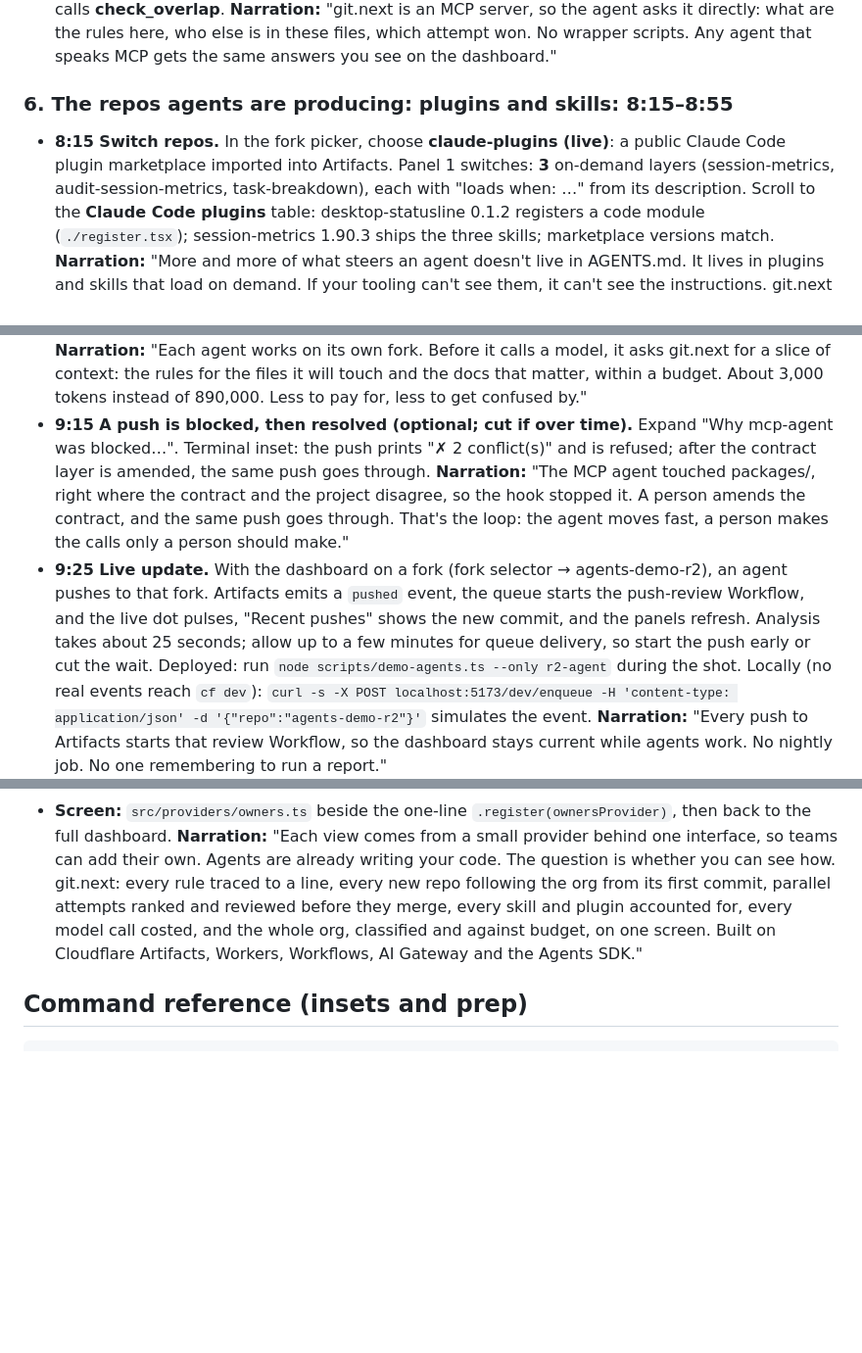
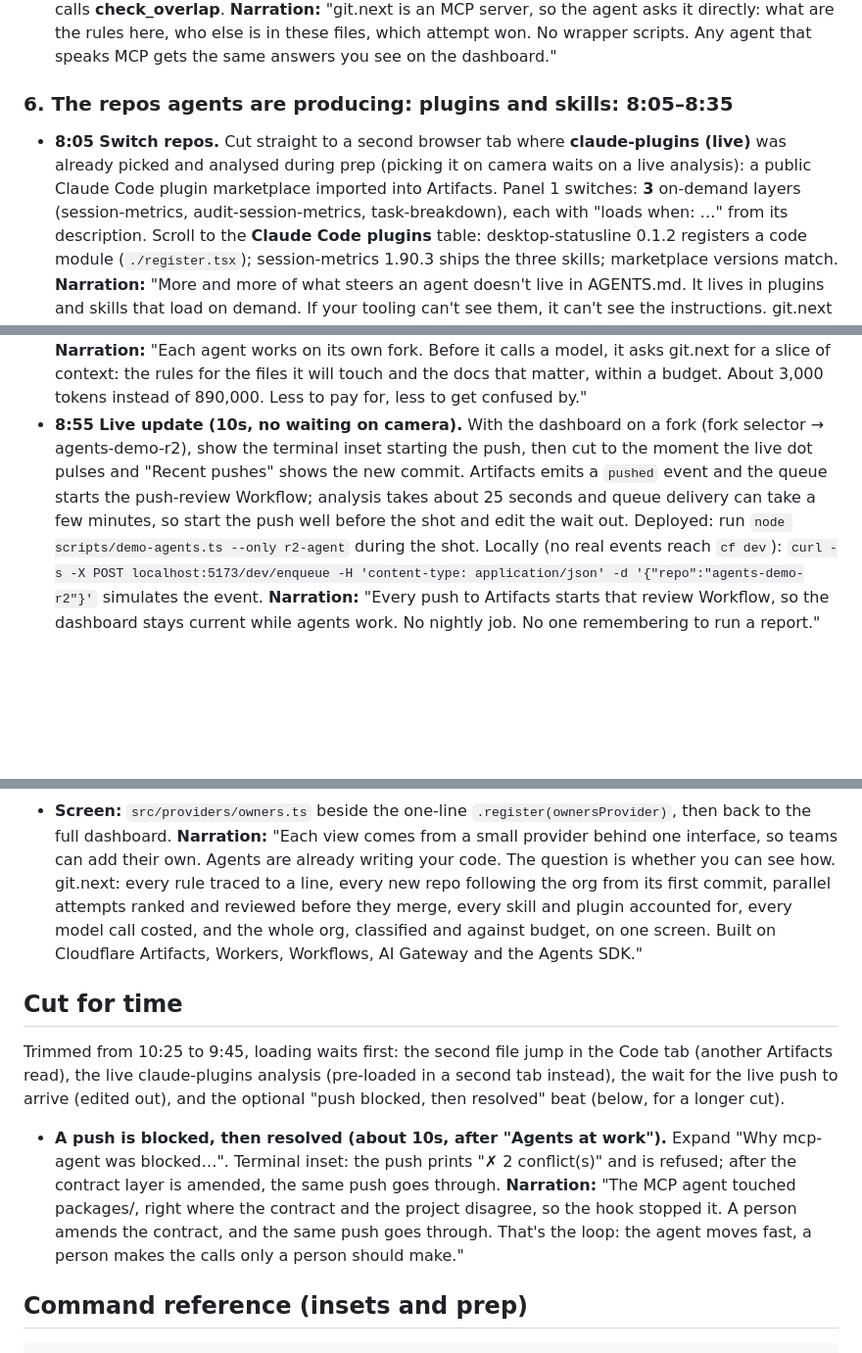
Before and after one commit to cscharff/git-next, a Markdown page: docs/VIDEO_SCRIPT.md, 3 parts joined by grey strips. Shown at 98% size. Rendered like a GitHub page; blank space fills up the shorter version.

Commit message:
Video script: trim to 9:45, cutting loading waits first
Co-Authored-By: Claude Opus 5.5 (1M context) <noreply@anthropic.com>

```diff
--- a/docs/VIDEO_SCRIPT.md
+++ b/docs/VIDEO_SCRIPT.md
@@ -199,9 +201,10 @@ mock-ups and say so on screen: the month-end forecast and the review SLA targets
   these files, which attempt won. No wrapper scripts. Any agent that speaks MCP gets the same answers you see on the
   dashboard."
 
-### 6. The repos agents are producing: plugins and skills: 8:15–8:55
-- **8:15 Switch repos.** In the fork picker, choose **claude-plugins (live)**: a public Claude Code plugin
-  marketplace imported into Artifacts. Panel 1 switches: **3** on-demand layers (session-metrics,
+### 6. The repos agents are producing: plugins and skills: 8:05–8:35
+- **8:05 Switch repos.** Cut straight to a second browser tab where **claude-plugins (live)** was already picked and
+  analysed during prep (picking it on camera waits on a live analysis): a public Claude Code plugin marketplace
+  imported into Artifacts. Panel 1 switches: **3** on-demand layers (session-metrics,
   audit-session-metrics, task-breakdown), each with "loads when: …" from its description. Scroll to the **Claude Code
   plugins** table: desktop-statusline 0.1.2 registers a code module (`./register.tsx`); session-metrics 1.90.3 ships
   the three skills; marketplace versions match.
@@ -216,15 +219,10 @@ mock-ups and say so on screen: the month-end forecast and the review SLA targets
   **Narration:** "Each agent works on its own fork. Before it calls a model, it asks git.next for a slice of
   context: the rules for the files it will touch and the docs that matter, within a budget. About 3,000 tokens
   instead of 890,000. Less to pay for, less to get confused by."
-- **9:15 A push is blocked, then resolved (optional; cut if over time).** Expand "Why mcp-agent was blocked…". Terminal inset: the push prints
-  "✗ 2 conflict(s)" and is refused; after the contract layer is amended, the same push goes through.
-  **Narration:** "The MCP agent touched packages/, right where the contract and the project disagree, so the hook
-  stopped it. A person amends the contract, and the same push goes through. That's the loop: the agent moves fast,
-  a person makes the calls only a person should make."
-- **9:25 Live update.** With the dashboard on a fork (fork selector → agents-demo-r2), an agent pushes to that fork.
-  Artifacts emits a `pushed` event, the queue starts the push-review Workflow, and the live dot pulses, "Recent
-  pushes" shows the new commit, and the panels refresh. Analysis takes about 25 seconds; allow up to a few minutes for queue
-  delivery, so start the push early or cut the wait. Deployed: run `node scripts/demo-agents.ts --only r2-agent`
+- **8:55 Live update (10s, no waiting on camera).** With the dashboard on a fork (fork selector → agents-demo-r2),
+  show the terminal inset starting the push, then cut to the moment the live dot pulses and "Recent pushes" shows the
+  new commit. Artifacts emits a `pushed` event and the queue starts the push-review Workflow; analysis takes about 25
+  seconds and queue delivery can take a few minutes, so start the push well before the shot and edit the wait out. Deployed: run `node scripts/demo-agents.ts --only r2-agent`
   during the shot. Locally (no real events reach `cf dev`): `curl -s -X POST localhost:5173/dev/enqueue -H
   'content-type: application/json' -d '{"repo":"agents-demo-r2"}'` simulates the event.
   **Narration:** "Every push to Artifacts starts that review Workflow, so the dashboard stays current while agents
@@ -239,6 +237,18 @@ mock-ups and say so on screen: the month-end forecast and the review SLA targets
   every skill and plugin accounted for, every model call costed, and the whole org, classified and
   against budget, on one screen. Built on Cloudflare Artifacts, Workers, Workflows,
   AI Gateway and the Agents SDK."
+
+## Cut for time
+
+Trimmed from 10:25 to 9:45, loading waits first: the second file jump in the Code tab (another Artifacts read), the
+live claude-plugins analysis (pre-loaded in a second tab instead), the wait for the live push to arrive (edited out),
+and the optional "push blocked, then resolved" beat (below, for a longer cut).
+
+- **A push is blocked, then resolved (about 10s, after "Agents at work").** Expand "Why mcp-agent was blocked…". Terminal inset: the push prints
+  "✗ 2 conflict(s)" and is refused; after the contract layer is amended, the same push goes through.
+  **Narration:** "The MCP agent touched packages/, right where the contract and the project disagree, so the hook
+  stopped it. A person amends the contract, and the same push goes through. That's the loop: the agent moves fast,
+  a person makes the calls only a person should make."
 
 ## Command reference (insets and prep)
 
```
Also changed, not shown: other parts of docs/VIDEO_SCRIPT.md (+26 -24 lines).
